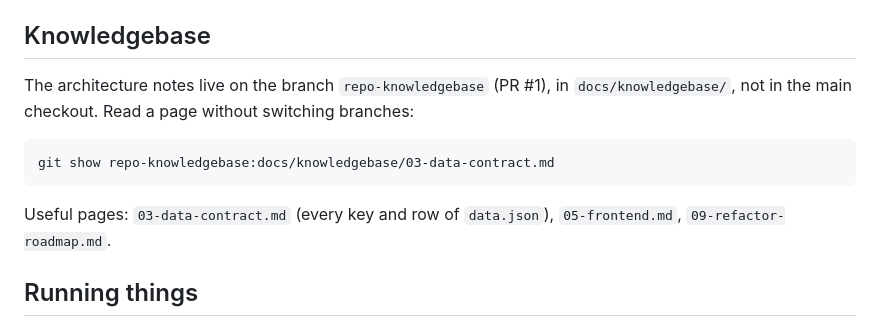
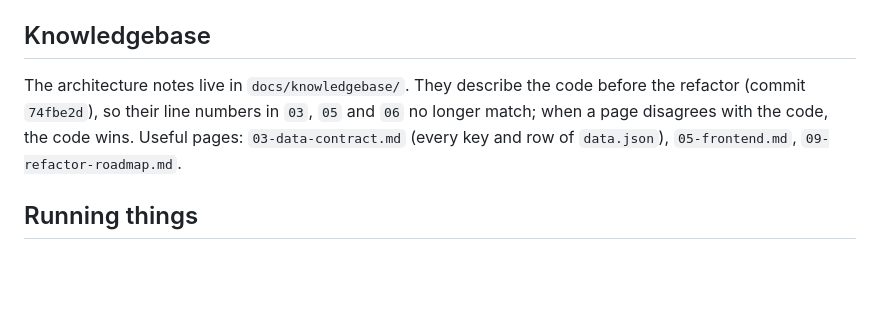
Before and after one commit to NotOnHerb/football-dashboard, a Markdown page: AGENTS.md, the part around the change. Rendered like a GitHub page; blank space fills up the shorter version.

Commit message:
AGENTS.md: the knowledgebase lives in docs/knowledgebase/ on main
It describes the pre-refactor baseline (74fbe2d), so its line references are stale.

Co-Authored-By: Claude Opus 5.5 <noreply@anthropic.com>

```diff
--- a/AGENTS.md
+++ b/AGENTS.md
@@ -21,11 +21,8 @@ A static NFL and college football betting dashboard, published on GitHub Pages
 
 ## Knowledgebase
 
-The architecture notes live on the branch `repo-knowledgebase` (PR #1), in `docs/knowledgebase/`, not in the main
-checkout. Read a page without switching branches:
-
-    git show repo-knowledgebase:docs/knowledgebase/03-data-contract.md
-
+The architecture notes live in `docs/knowledgebase/`. They describe the code before the refactor (commit `74fbe2d`),
+so their line numbers in `03`, `05` and `06` no longer match; when a page disagrees with the code, the code wins.
 Useful pages: `03-data-contract.md` (every key and row of `data.json`), `05-frontend.md`, `09-refactor-roadmap.md`.
 
 ## Running things
```
